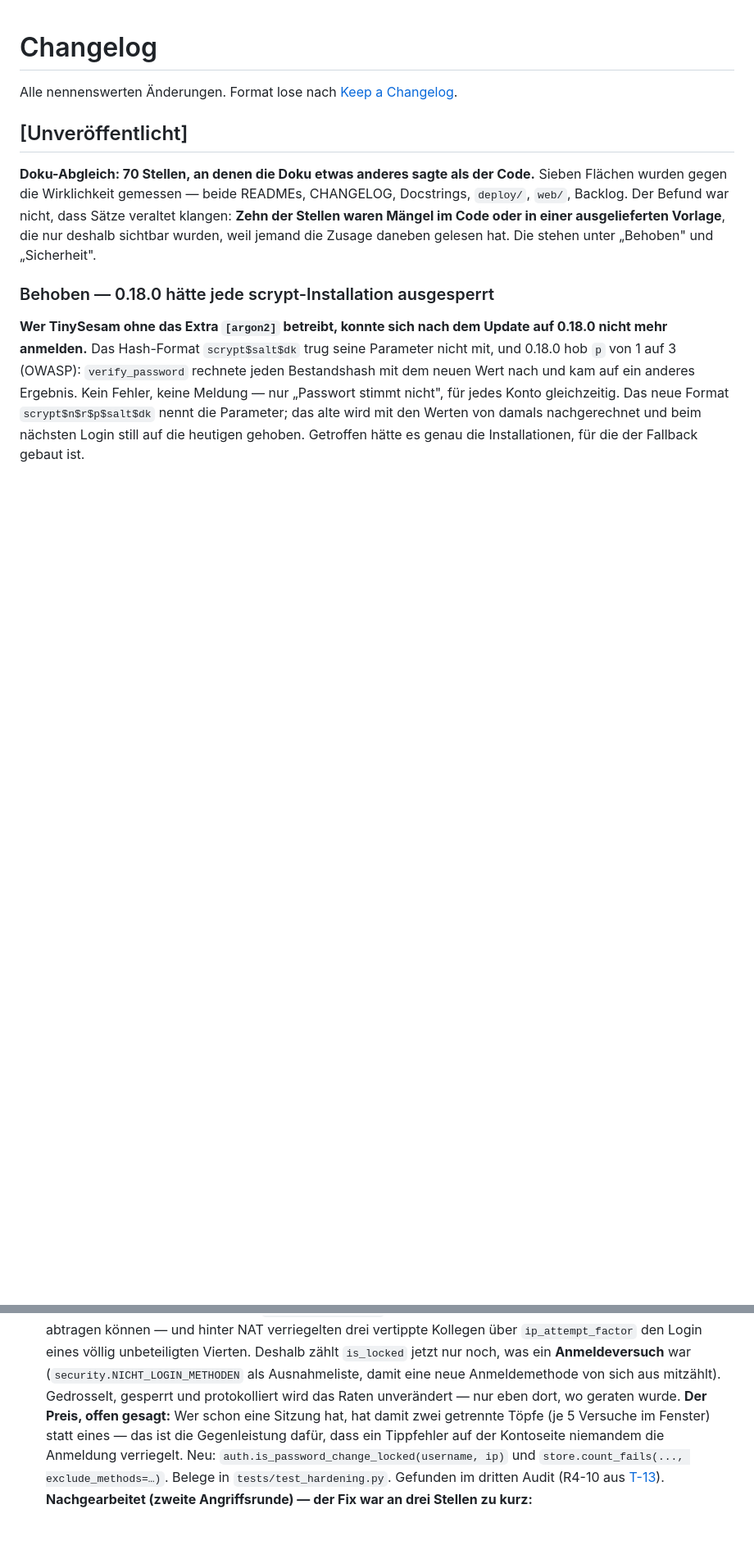
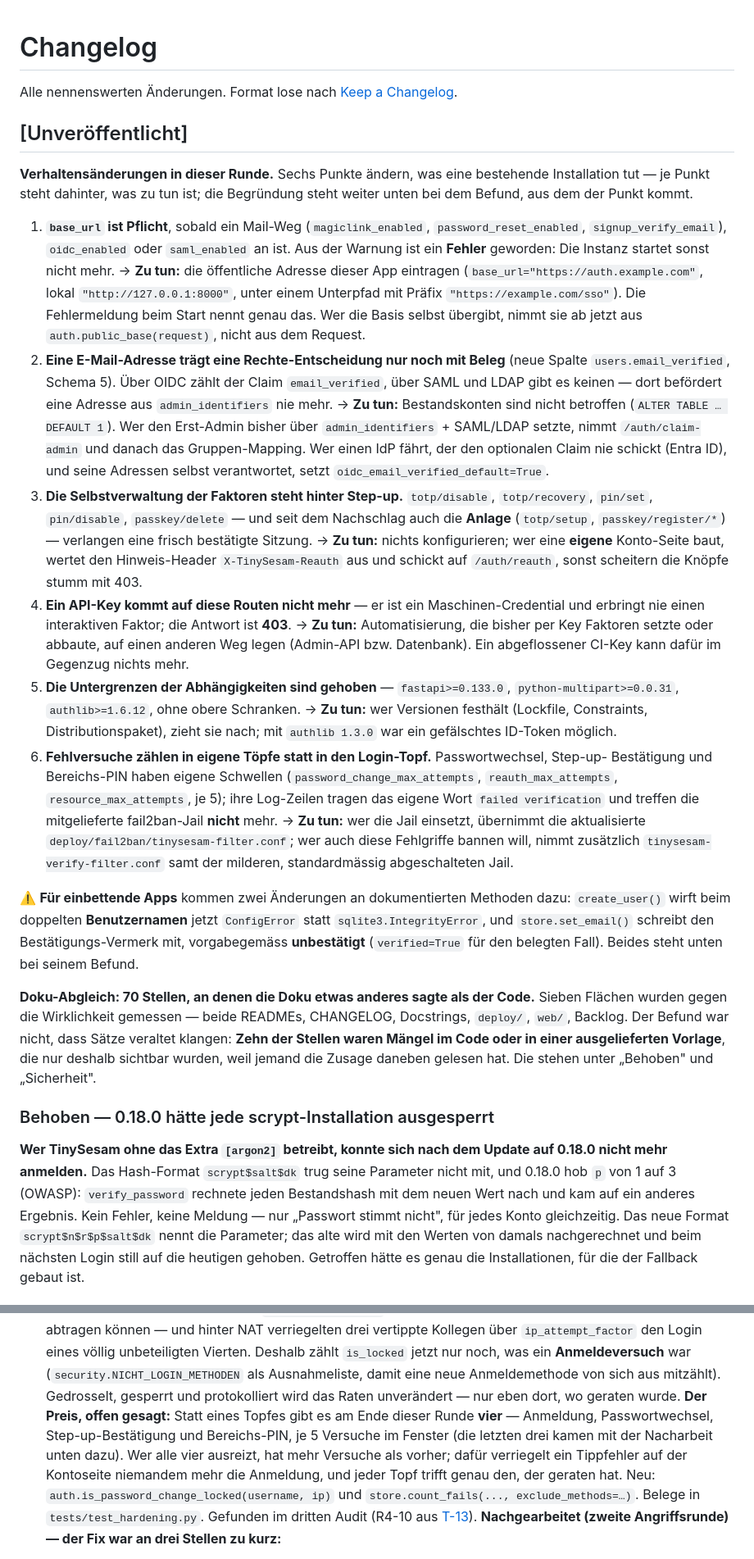
Before and after one commit to Ollornog/TinySesam, a Markdown page: CHANGELOG.md, 2 parts joined by grey strips. Shown at 82% size. GitHub-like rendering; blank space fills up the shorter version.

Commit message:
Integration 3: CHANGELOG konsolidiert — Verhaltensänderungen vorn, eine Aussage nachgezogen
Der Abschnitt [Unveröffentlicht] trägt drei Runden. Wer aktualisiert, musste sich bisher
aus 500 Zeilen Sicherheitsbefunden selbst zusammensuchen, was seine Installation anders
macht — die Angaben standen verstreut bei den Befunden, teils als Nebensatz.

Neu am Anfang: **Verhaltensänderungen in dieser Runde** — sechs nummerierte Punkte
(base_url Pflicht · email_verified · Selbstverwaltung hinter Step-up · API-Key dort 403 ·
gehobene Untergrenzen · eigene Lockout-Töpfe), jeder mit dem Satz, was ein Betreiber
konkret zu tun hat, plus die zwei ⚠️-Änderungen an dokumentierten Methoden für Einbettende
(create_user wirft ConfigError, set_email nimmt den Vermerk mit). Die Begründung bleibt
unten beim Befund; der Block wiederholt sie nicht, er verweist.

Jede Zusage im Block ist am Baum gegengeprüft, nicht aus den Commit-Texten übernommen:
Untergrenzen gegen pyproject (fastapi>=0.133.0, python-multipart>=0.0.31, authlib>=1.6.12),
SCHEMA_VERSION 5 und `ALTER TABLE … DEFAULT 1` gegen store.py, der 403 mit
`X-TinySesam-Reauth: /auth/reauth` gegen require_mfa, die Filternamen gegen deploy/fail2ban.

Dazu eine Aussage, die durch die Integration überholt war: Der Punkt zu /auth/password
sprach vom „Preis" zweier Töpfe statt eines — mit reauth und resource sind es am Ende
dieser Runde vier. Der Satz nennt jetzt den Endstand samt der Kehrseite (in Summe mehr
Versuche), statt einen Zwischenstand zu behaupten.

Die Sicherheitsbefunde standen bereits als ein Block je Fund-ID; kein Bullet wird von
einem späteren widerrufen. 46/46 grün.

Co-Authored-By: Claude Fable 5.1 <noreply@anthropic.com>
Claude-Session: https://claude.ai/code/session_01GZzBnHXQYoTsf9RfZaRsFQ

```diff
--- a/CHANGELOG.md
+++ b/CHANGELOG.md
@@ -3,6 +3,50 @@
 Alle nennenswerten Änderungen. Format lose nach [Keep a Changelog](https://keepachangelog.com/de/).
 
 ## [Unveröffentlicht]
+
+**Verhaltensänderungen in dieser Runde.** Sechs Punkte ändern, was eine bestehende Installation
+tut — je Punkt steht dahinter, was zu tun ist; die Begründung steht weiter unten bei dem Befund,
+aus dem der Punkt kommt.
+
+1. **`base_url` ist Pflicht**, sobald ein Mail-Weg (`magiclink_enabled`, `password_reset_enabled`,
+   `signup_verify_email`), `oidc_enabled` oder `saml_enabled` an ist. Aus der Warnung ist ein
+   **Fehler** geworden: Die Instanz startet sonst nicht mehr. → **Zu tun:** die öffentliche
+   Adresse dieser App eintragen (`base_url="https://auth.example.com"`, lokal
+   `"http://127.0.0.1:8000"`, unter einem Unterpfad mit Präfix `"https://example.com/sso"`). Die
+   Fehlermeldung beim Start nennt genau das. Wer die Basis selbst übergibt, nimmt sie ab jetzt aus
+   `auth.public_base(request)`, nicht aus dem Request.
+2. **Eine E-Mail-Adresse trägt eine Rechte-Entscheidung nur noch mit Beleg** (neue Spalte
+   `users.email_verified`, Schema 5). Über OIDC zählt der Claim `email_verified`, über SAML und
+   LDAP gibt es keinen — dort befördert eine Adresse aus `admin_identifiers` nie mehr.
+   → **Zu tun:** Bestandskonten sind nicht betroffen (`ALTER TABLE … DEFAULT 1`). Wer den
+   Erst-Admin bisher über `admin_identifiers` + SAML/LDAP setzte, nimmt `/auth/claim-admin` und
+   danach das Gruppen-Mapping. Wer einen IdP fährt, der den optionalen Claim nie schickt (Entra ID),
+   und seine Adressen selbst verantwortet, setzt `oidc_email_verified_default=True`.
+3. **Die Selbstverwaltung der Faktoren steht hinter Step-up.** `totp/disable`, `totp/recovery`,
+   `pin/set`, `pin/disable`, `passkey/delete` — und seit dem Nachschlag auch die **Anlage**
+   (`totp/setup`, `passkey/register/*`) — verlangen eine frisch bestätigte Sitzung.
+   → **Zu tun:** nichts konfigurieren; wer eine **eigene** Konto-Seite baut, wertet den Hinweis-Header
+   `X-TinySesam-Reauth` aus und schickt auf `/auth/reauth`, sonst scheitern die Knöpfe stumm mit 403.
+4. **Ein API-Key kommt auf diese Routen nicht mehr** — er ist ein Maschinen-Credential und erbringt
+   nie einen interaktiven Faktor; die Antwort ist **403**. → **Zu tun:** Automatisierung, die bisher
+   per Key Faktoren setzte oder abbaute, auf einen anderen Weg legen (Admin-API bzw. Datenbank). Ein
+   abgeflossener CI-Key kann dafür im Gegenzug nichts mehr.
+5. **Die Untergrenzen der Abhängigkeiten sind gehoben** — `fastapi>=0.133.0`,
+   `python-multipart>=0.0.31`, `authlib>=1.6.12`, ohne obere Schranken. → **Zu tun:** wer Versionen
+   festhält (Lockfile, Constraints, Distributionspaket), zieht sie nach; mit `authlib 1.3.0` war ein
+   gefälschtes ID-Token möglich.
+6. **Fehlversuche zählen in eigene Töpfe statt in den Login-Topf.** Passwortwechsel, Step-up-
+   Bestätigung und Bereichs-PIN haben eigene Schwellen (`password_change_max_attempts`,
+   `reauth_max_attempts`, `resource_max_attempts`, je 5); ihre Log-Zeilen tragen das eigene Wort
+   `failed verification` und treffen die mitgelieferte fail2ban-Jail **nicht** mehr.
+   → **Zu tun:** wer die Jail einsetzt, übernimmt die aktualisierte
+   `deploy/fail2ban/tinysesam-filter.conf`; wer auch diese Fehlgriffe bannen will, nimmt zusätzlich
+   `tinysesam-verify-filter.conf` samt der milderen, standardmässig abgeschalteten Jail.
+
+⚠️ **Für einbettende Apps** kommen zwei Änderungen an dokumentierten Methoden dazu: `create_user()`
+wirft beim doppelten **Benutzernamen** jetzt `ConfigError` statt `sqlite3.IntegrityError`, und
+`store.set_email()` schreibt den Bestätigungs-Vermerk mit, vorgabegemäss **unbestätigt**
+(`verified=True` für den belegten Fall). Beides steht unten bei seinem Befund.
 
 **Doku-Abgleich: 70 Stellen, an denen die Doku etwas anderes sagte als der Code.** Sieben Flächen
 wurden gegen die Wirklichkeit gemessen — beide READMEs, CHANGELOG, Docstrings, `deploy/`, `web/`,
@@ -341,9 +385,11 @@ Getroffen hätte es genau die Installationen, für die der Fallback gebaut ist.
   Deshalb zählt `is_locked` jetzt nur noch, was ein **Anmeldeversuch** war
   (`security.NICHT_LOGIN_METHODEN` als Ausnahmeliste, damit eine neue Anmeldemethode von sich
   aus mitzählt). Gedrosselt, gesperrt und protokolliert wird das Raten unverändert — nur eben
-  dort, wo geraten wurde. **Der Preis, offen gesagt:** Wer schon eine Sitzung hat, hat damit zwei
-  getrennte Töpfe (je 5 Versuche im Fenster) statt eines — das ist die Gegenleistung dafür, dass
-  ein Tippfehler auf der Kontoseite niemandem die Anmeldung verriegelt.
+  dort, wo geraten wurde. **Der Preis, offen gesagt:** Statt eines Topfes gibt es am Ende dieser
+  Runde **vier** — Anmeldung, Passwortwechsel, Step-up-Bestätigung und Bereichs-PIN, je 5 Versuche
+  im Fenster (die letzten drei kamen mit der Nacharbeit unten dazu). Wer alle vier ausreizt, hat
+  mehr Versuche als vorher; dafür verriegelt ein Tippfehler auf der Kontoseite niemandem mehr die
+  Anmeldung, und jeder Topf trifft genau den, der geraten hat.
   Neu: `auth.is_password_change_locked(username, ip)` und
   `store.count_fails(..., exclude_methods=…)`. Belege in `tests/test_hardening.py`.
   Gefunden im dritten Audit (R4-10 aus [T-13](https://github.com/Ollornog/TinySesam/blob/main/backlog/T-13-audit-2026-09-22-runde-3.md)).
```
